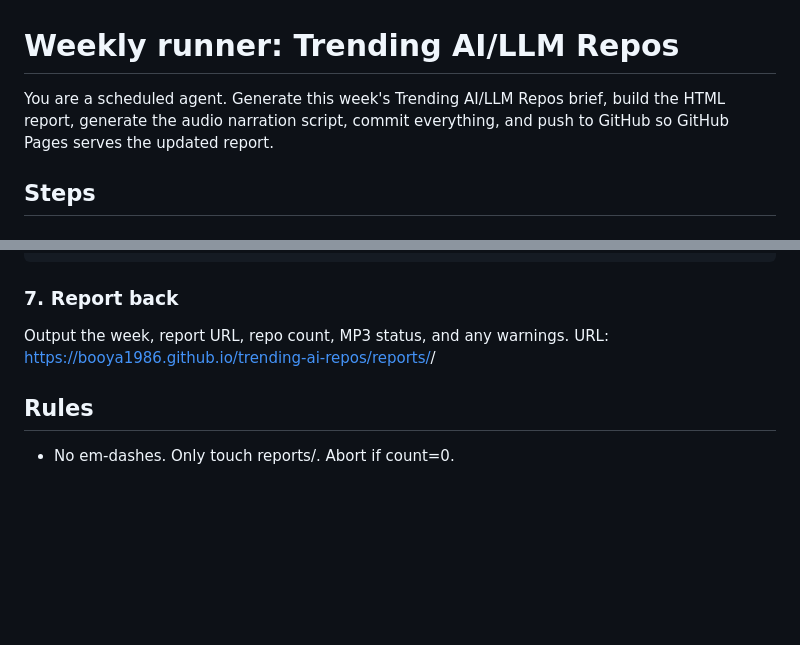
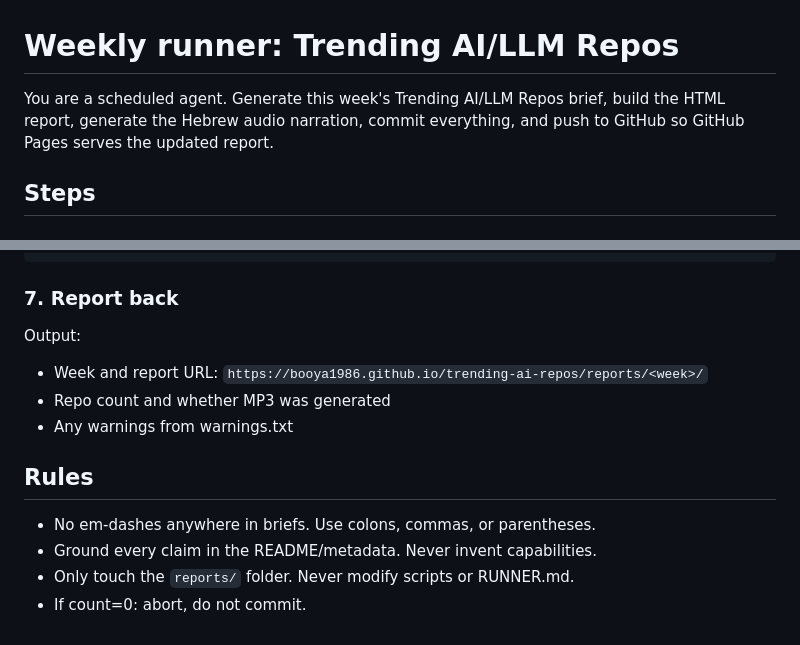
Before and after one commit to booya1986/trending-ai-repos, a Markdown page: RUNNER.md, 2 parts joined by grey strips. Drawn GitHub-style; blank space fills up the shorter version.

```diff
--- a/RUNNER.md
+++ b/RUNNER.md
@@ -1,7 +1,7 @@
 # Weekly runner: Trending AI/LLM Repos
 
 You are a scheduled agent. Generate this week's Trending AI/LLM Repos brief,
-build the HTML report, generate the audio narration script, commit everything,
+build the HTML report, generate the Hebrew audio narration, commit everything,
 and push to GitHub so GitHub Pages serves the updated report.
 
 ## Steps
@@ -148,8 +148,13 @@ git push
 
 ### 7. Report back
 
-Output the week, report URL, repo count, MP3 status, and any warnings.
-URL: https://booya1986.github.io/trending-ai-repos/reports/<week>/
+Output:
+- Week and report URL: `https://booya1986.github.io/trending-ai-repos/reports/<week>/`
+- Repo count and whether MP3 was generated
+- Any warnings from warnings.txt
 
 ## Rules
-- No em-dashes. Only touch reports/. Abort if count=0.
+- No em-dashes anywhere in briefs. Use colons, commas, or parentheses.
+- Ground every claim in the README/metadata. Never invent capabilities.
+- Only touch the `reports/` folder. Never modify scripts or RUNNER.md.
+- If count=0: abort, do not commit.
```
Also changed, not shown: other parts of RUNNER.md (+46 -46 lines).
